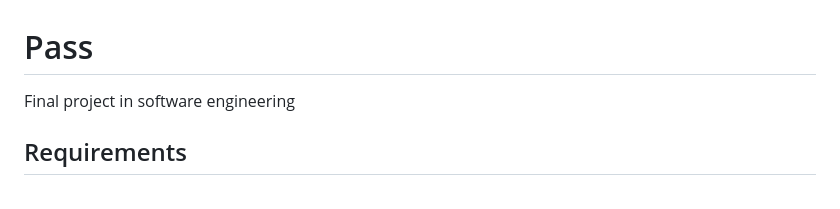
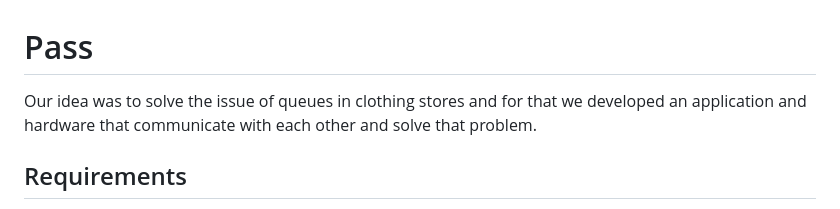
Before and after one commit to Amit-Hemo/Pass, a Markdown page: README.md, the part around the change. GitHub-like rendering.

```diff
--- a/README.md
+++ b/README.md
@@ -1,6 +1,7 @@
 # Pass
 
-Final project in software engineering
+Our idea was to solve the issue of queues in clothing stores and for that we developed an application and hardware that communicate with each other and solve that problem.
+
 
 ## Requirements
 - Node.js v12.x or higher
```
